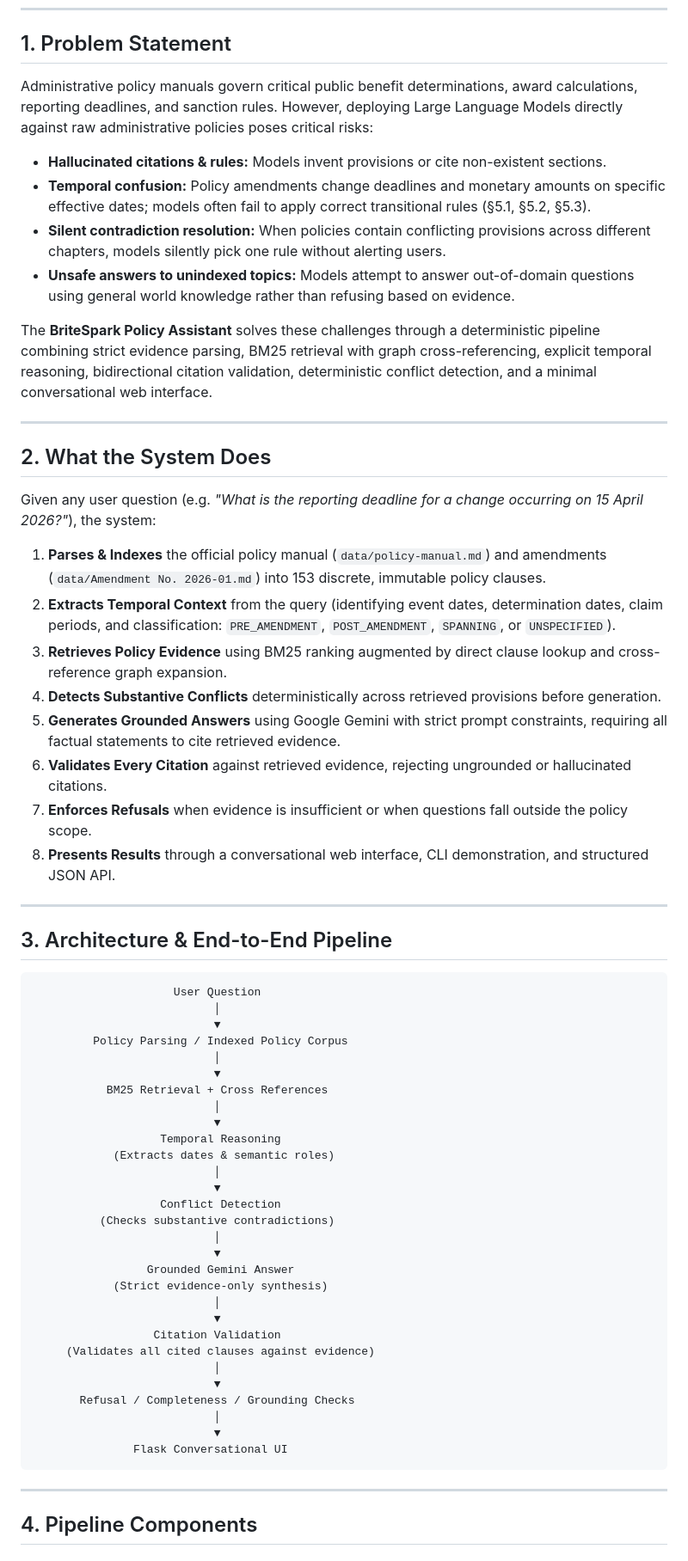
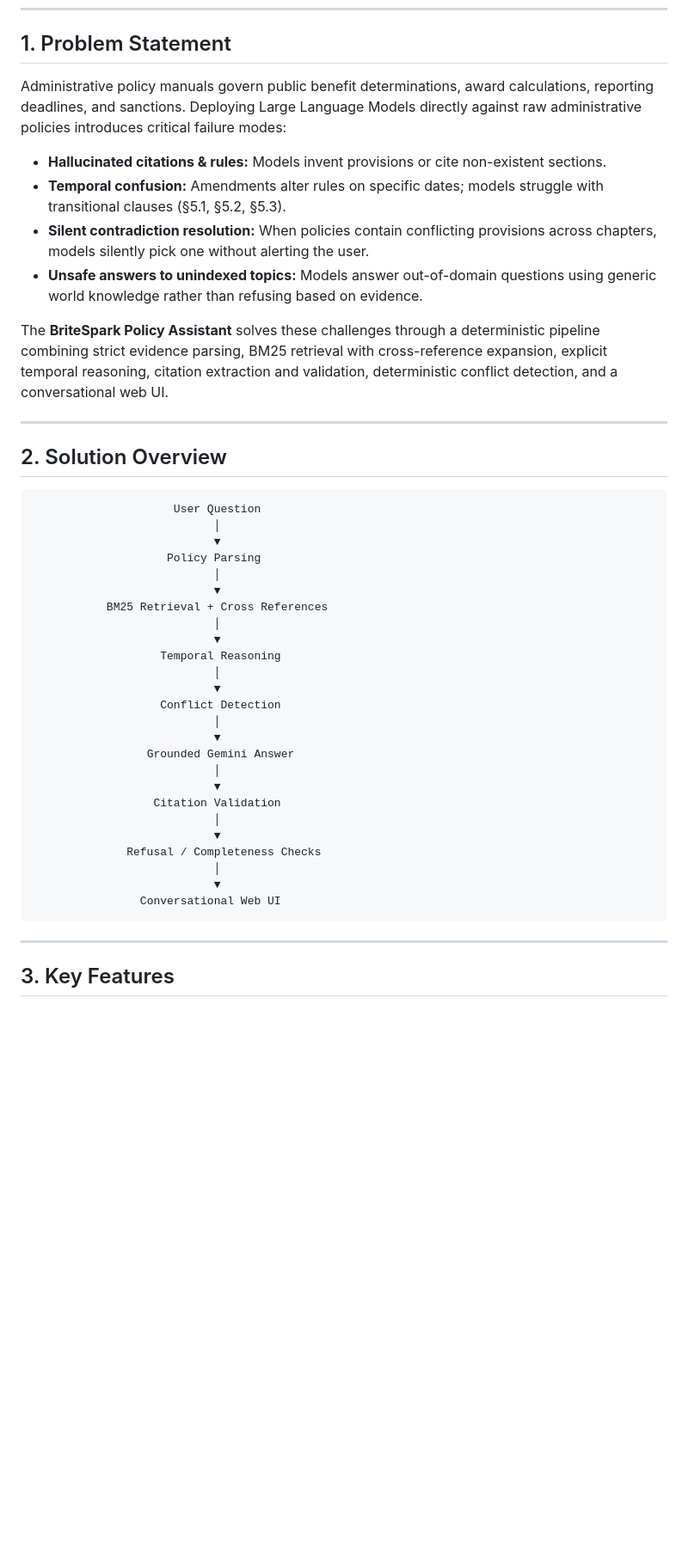
Before and after one commit to Varshuu16/Brite-Spark, a Markdown page: README.md, the part around one of its changes. Shown at 86% size. Rendered like a GitHub page; blank space fills up the shorter version.

````diff
--- a/README.md
+++ b/README.md
@@ -6,65 +6,47 @@ An evidence-grounded, temporal-aware, conflict-safe policy reasoning engine with
 
 ## 1. Problem Statement
 
-Administrative policy manuals govern critical public benefit determinations, award calculations, reporting deadlines, and sanction rules. However, deploying Large Language Models directly against raw administrative policies poses critical risks:
+Administrative policy manuals govern public benefit determinations, award calculations, reporting deadlines, and sanctions. Deploying Large Language Models directly against raw administrative policies introduces critical failure modes:
 - **Hallucinated citations & rules:** Models invent provisions or cite non-existent sections.
-- **Temporal confusion:** Policy amendments change deadlines and monetary amounts on specific effective dates; models often fail to apply correct transitional rules (§5.1, §5.2, §5.3).
-- **Silent contradiction resolution:** When policies contain conflicting provisions across different chapters, models silently pick one rule without alerting users.
-- **Unsafe answers to unindexed topics:** Models attempt to answer out-of-domain questions using general world knowledge rather than refusing based on evidence.
+- **Temporal confusion:** Amendments alter rules on specific dates; models struggle with transitional clauses (§5.1, §5.2, §5.3).
+- **Silent contradiction resolution:** When policies contain conflicting provisions across chapters, models silently pick one without alerting the user.
+- **Unsafe answers to unindexed topics:** Models answer out-of-domain questions using generic world knowledge rather than refusing based on evidence.
 
-The **BriteSpark Policy Assistant** solves these challenges through a deterministic pipeline combining strict evidence parsing, BM25 retrieval with graph cross-referencing, explicit temporal reasoning, bidirectional citation validation, deterministic conflict detection, and a minimal conversational web interface.
+The **BriteSpark Policy Assistant** solves these challenges through a deterministic pipeline combining strict evidence parsing, BM25 retrieval with cross-reference expansion, explicit temporal reasoning, citation extraction and validation, deterministic conflict detection, and a conversational web UI.
 
 ---
 
-## 2. What the System Does
-
-Given any user question (e.g. *"What is the reporting deadline for a change occurring on 15 April 2026?"*), the system:
-1. **Parses & Indexes** the official policy manual (`data/policy-manual.md`) and amendments (`data/Amendment No. 2026-01.md`) into 153 discrete, immutable policy clauses.
-2. **Extracts Temporal Context** from the query (identifying event dates, determination dates, claim periods, and classification: `PRE_AMENDMENT`, `POST_AMENDMENT`, `SPANNING`, or `UNSPECIFIED`).
-3. **Retrieves Policy Evidence** using BM25 ranking augmented by direct clause lookup and cross-reference graph expansion.
-4. **Detects Substantive Conflicts** deterministically across retrieved provisions before generation.
-5. **Generates Grounded Answers** using Google Gemini with strict prompt constraints, requiring all factual statements to cite retrieved evidence.
-6. **Validates Every Citation** against retrieved evidence, rejecting ungrounded or hallucinated citations.
-7. **Enforces Refusals** when evidence is insufficient or when questions fall outside the policy scope.
-8. **Presents Results** through a conversational web interface, CLI demonstration, and structured JSON API.
-
----
-
-## 3. Architecture & End-to-End Pipeline
+## 2. Solution Overview
 
 ```
                      User Question
                            │
                            ▼
-         Policy Parsing / Indexed Policy Corpus
+                    Policy Parsing
                            │
                            ▼
            BM25 Retrieval + Cross References
                            │
                            ▼
                    Temporal Reasoning
-            (Extracts dates & semantic roles)
                            │
                            ▼
                    Conflict Detection
-          (Checks substantive contradictions)
                            │
                            ▼
                  Grounded Gemini Answer
-            (Strict evidence-only synthesis)
                            │
                            ▼
                   Citation Validation
-     (Validates all cited clauses against evidence)
                            │
                            ▼
-       Refusal / Completeness / Grounding Checks
+              Refusal / Completeness Checks
                            │
                            ▼
-               Flask Conversational UI
+                Conversational Web UI
 ```
 
 ---
 
-## 4. Pipeline Components
+## 3. Key Features
 
````
Also changed, not shown: other parts of README.md (+49 -73 lines).
